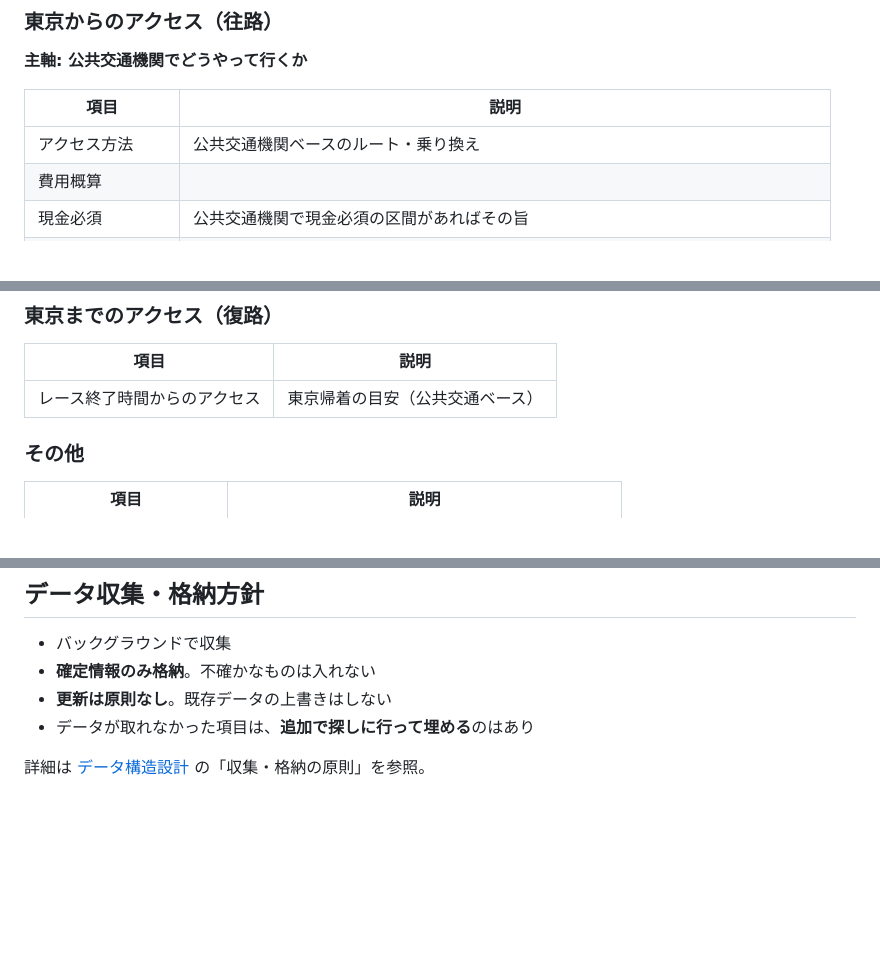
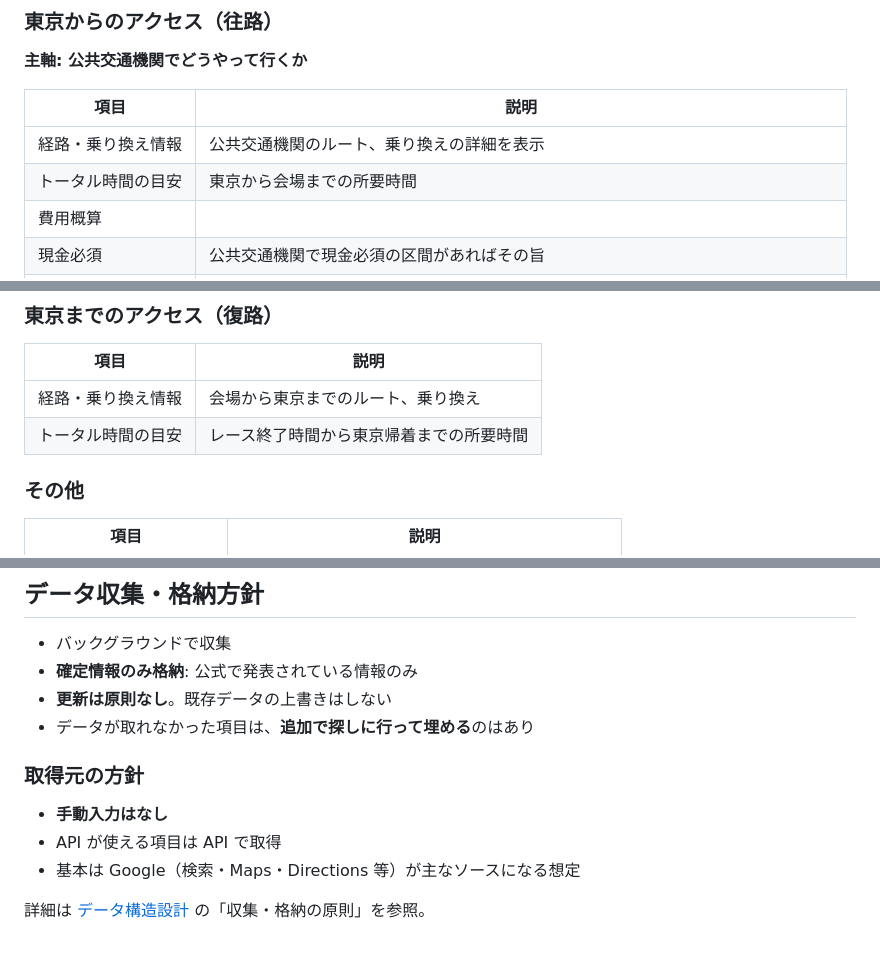
Before and after one commit to bokuno-studio/YabaiTravel, a Markdown page: docs/SPEC_RACE_DATA.md, 3 parts joined by grey strips. Rendered like a GitHub page; blank space fills up the shorter version.

```diff
--- a/docs/SPEC_RACE_DATA.md
+++ b/docs/SPEC_RACE_DATA.md
@@ -51,7 +51,8 @@
 
 | 項目 | 説明 |
 |------|------|
-| アクセス方法 | 公共交通機関ベースのルート・乗り換え |
+| 経路・乗り換え情報 | 公共交通機関のルート、乗り換えの詳細を表示 |
+| トータル時間の目安 | 東京から会場までの所要時間 |
 | 費用概算 | |
 | 現金必須 | 公共交通機関で現金必須の区間があればその旨 |
 | 予約サイトリンク | バス・船等でオンライン予約がある場合のリンク（飛行機等の無数にあるものは不要） |
@@ -69,7 +70,8 @@
 
 | 項目 | 説明 |
 |------|------|
-| レース終了時間からのアクセス | 東京帰着の目安（公共交通ベース） |
+| 経路・乗り換え情報 | 会場から東京までのルート、乗り換え |
+| トータル時間の目安 | レース終了時間から東京帰着までの所要時間 |
 
 ### その他
 
@@ -119,8 +121,14 @@
 ## データ収集・格納方針
 
 - バックグラウンドで収集
-- **確定情報のみ格納**。不確かなものは入れない
+- **確定情報のみ格納**: 公式で発表されている情報のみ
 - **更新は原則なし**。既存データの上書きはしない
 - データが取れなかった項目は、**追加で探しに行って埋める**のはあり
 
+### 取得元の方針
+
+- **手動入力はなし**
+- API が使える項目は API で取得
+- 基本は Google（検索・Maps・Directions 等）が主なソースになる想定
+
 詳細は [データ構造設計](./SPEC_DATA_STRUCTURE.md) の「収集・格納の原則」を参照。
```
Also changed, not shown: docs/SPEC_DATA_STRUCTURE.md (+10 -2 lines).
